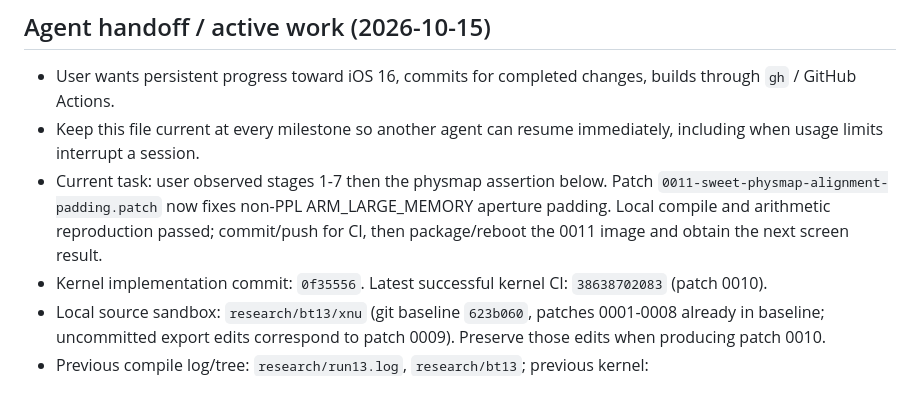
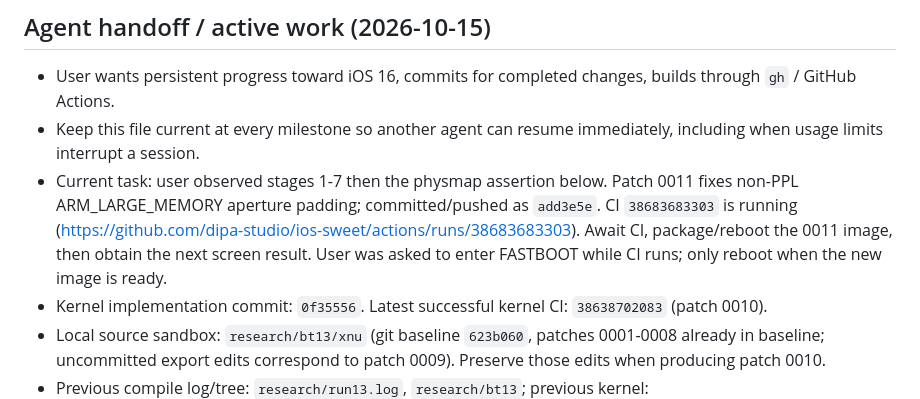
Before and after one commit to 0xSojalSec/ios-sweet, a Markdown page: NOTES.md, the part around the change. GitHub-like rendering.

Commit message:
notes: record running physmap-fix CI and next boot step

```diff
--- a/NOTES.md
+++ b/NOTES.md
@@ -3,7 +3,7 @@
 ## Agent handoff / active work (2026-10-15)
 - User wants persistent progress toward iOS 16, commits for completed changes, builds through `gh` / GitHub Actions.
 - Keep this file current at every milestone so another agent can resume immediately, including when usage limits interrupt a session.
-- Current task: user observed stages 1-7 then the physmap assertion below. Patch `0011-sweet-physmap-alignment-padding.patch` now fixes non-PPL ARM_LARGE_MEMORY aperture padding. Local compile and arithmetic reproduction passed; commit/push for CI, then package/reboot the 0011 image and obtain the next screen result.
+- Current task: user observed stages 1-7 then the physmap assertion below. Patch 0011 fixes non-PPL ARM_LARGE_MEMORY aperture padding; committed/pushed as `add3e5e`. CI `38683683303` is running (https://github.com/dipa-studio/ios-sweet/actions/runs/38683683303). Await CI, package/reboot the 0011 image, then obtain the next screen result. User was asked to enter FASTBOOT while CI runs; only reboot when the new image is ready.
 - Kernel implementation commit: `0f35556`. Latest successful kernel CI: `38638702083` (patch 0010).
 - Local source sandbox: `research/bt13/xnu` (git baseline `623b060`, patches 0001-0008 already in baseline; uncommitted export edits correspond to patch 0009). Preserve those edits when producing patch 0010.
 - Previous compile log/tree: `research/run13.log`, `research/bt13`; previous kernel: `xnu/out/kernel.development.sweet`. New successful log/tree: `research/run14.log`, `research/bt14`; new kernel: `xnu/out-0010/kernel.development.sweet`.
```
